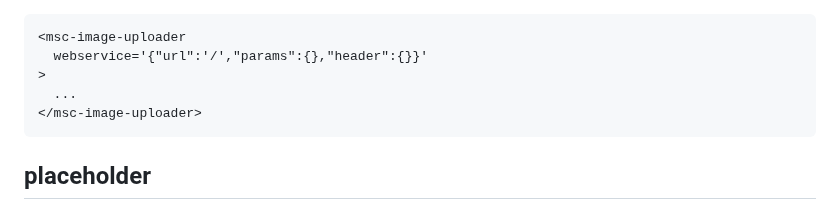
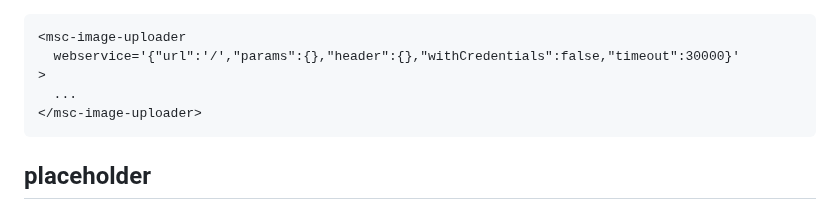
Before and after one commit to meistudioli/msc-image-uploader, a Markdown page: README.md, the part around the change. GitHub-like rendering.

Commit message:
fix: readme

````diff
--- a/README.md
+++ b/README.md
@@ -227,7 +227,7 @@ Set web service information for &lt;msc-image-uploader />. It should be JSON str
 
 ```html
 <msc-image-uploader
-  webservice='{"url":'/',"params":{},"header":{}}'
+  webservice='{"url":'/',"params":{},"header":{},"withCredentials":false,"timeout":30000}'
 >
   ...
 </msc-image-uploader>
````
